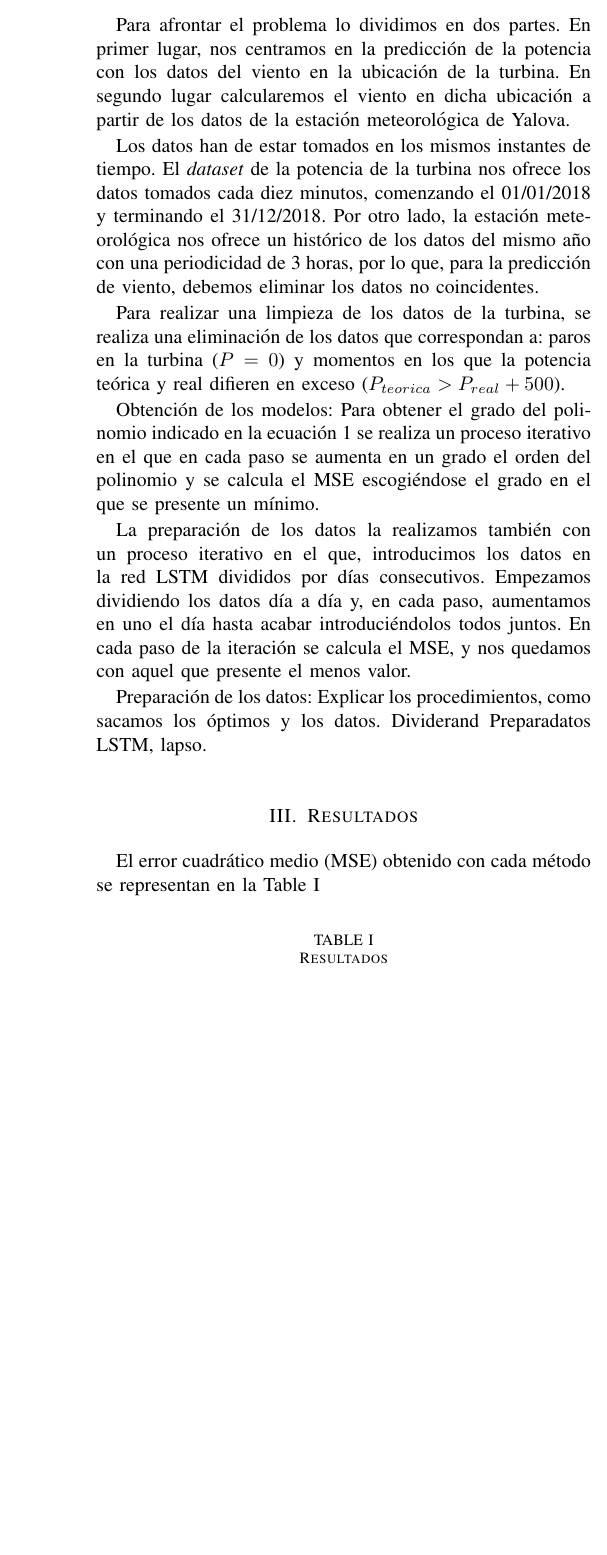
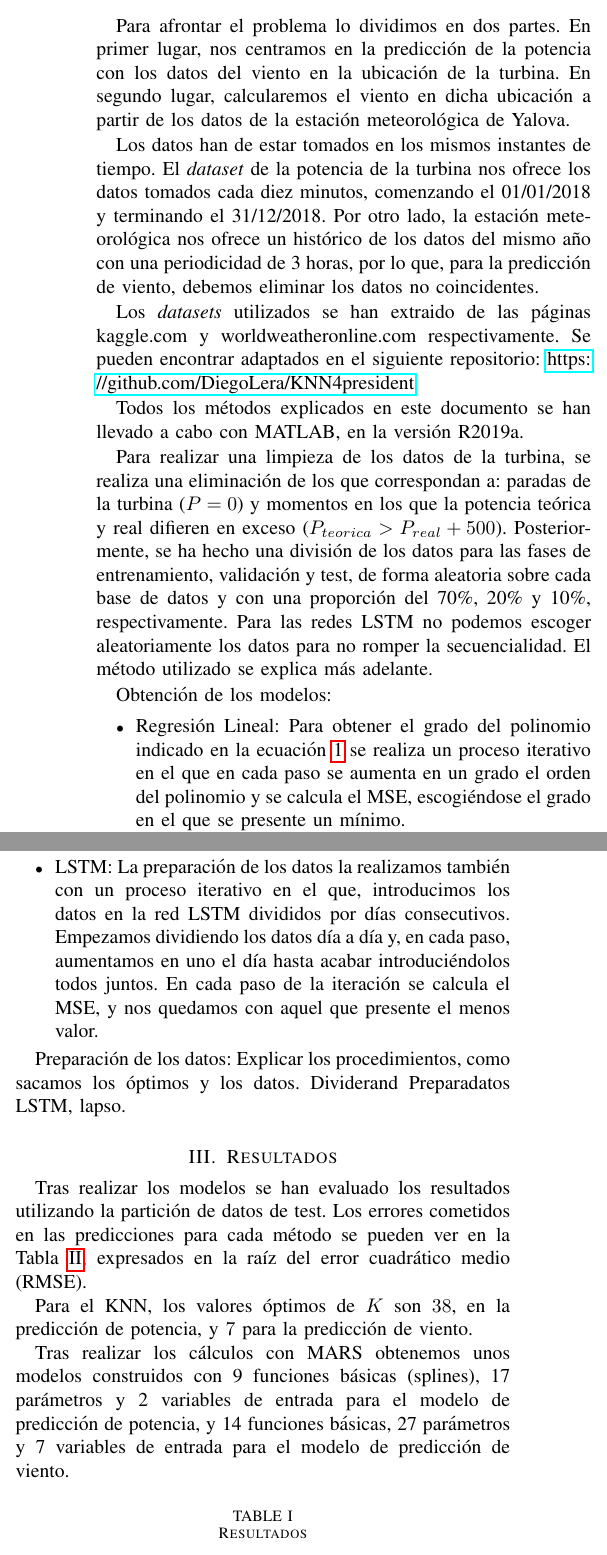
Before and after one commit to mgtantonio/KNN4president, a LaTeX paper (Paper.tex): part of one column of page 2 of 2 before the commit and two parts of the columns of page 2 of 3 after it, the two joined at a grey line, cut so that both start at the same text, the shorter picture padded with empty space. Compiled offline with pdfLaTeX.

Commit message:
Metodos y Resultados
Revisión de Introdicción (casi sin cambios).
Revisión de Métodos. Se ha añadido fuente de los datasets y repositorio para obtenerlos (ya se cambiará el nombre xdxd). Explicación de la partición de datos en train, val y test.
Explicación de los procedimientos KNN y MARS. En este puse los 4 parámetros que defino explícitamente para el modelo, imagino que tienen que estar ahí, ¿no? Mira a ver si tengo que quirar paja de ahí.
Revisa también la explicación de la LSTM, la de la regresión lineal creo que se entiende bien.

En Resultados puse la tabla del RMSE, creo que ye mejor que la del MSE porque está en las mismas unidades que la variable que se mide en cada caso. No borré la otra por si a tí no te convence.
Expliqué un poco los parámetros que resultaron ser óptimos para KNN y MARS, no se si sobra un poco.

@mgtantonio revisa todo y dime cualquier cosa. De noche le echo otro ojo.

```diff
--- a/Paper.tex
+++ b/Paper.tex
@@ -2,6 +2,7 @@
 
 \usepackage{amsmath}
 \usepackage{cite}
+\usepackage{hyperref}
 
 % *** GRAPHICS RELATED PACKAGES ***
 %
@@ -91,8 +92,19 @@ A continuación, se explican brevemente las bases de cada una de las técnicas q
 
 
 \section{Métodos}
-Para afrontar el problema lo dividimos en dos partes. En primer lugar, nos centramos en la predicción de la potencia con los datos del viento en la ubicación de la turbina. En segundo lugar calcularemos el viento en dicha ubicación a partir de los datos de la estación meteorológica de Yalova.
+Para afrontar el problema lo dividimos en dos partes. En primer lugar, nos centramos en la predicción de la potencia con los datos del viento en la ubicación de la turbina. En segundo lugar, calcularemos el viento en dicha ubicación a partir de los datos de la estación meteorológica de Yalova.
 
 Los datos han de estar tomados en los mismos instantes de tiempo. El \emph{dataset} de la potencia de la turbina nos ofrece los datos tomados cada diez minutos, comenzando el 01/01/2018 y terminando el 31/12/2018.  Por otro lado, la estación meteorológica nos ofrece un histórico de los datos del mismo año con una periodicidad de 3 horas, por lo que, para la predicción de viento, debemos eliminar los datos no coincidentes.
 
-Para realizar una limpieza de los datos de la turbina, se realiza una eliminación de los datos que correspondan a: paros en la turbina ($P=0$) y momentos en los que la potencia teórica y real difieren en exceso ($P_{teorica}>P_{real}+500$).
+
+Los \emph{datasets} utilizados se han extraido de las páginas kaggle.com y worldweatheronline.com respectivamente. Se pueden encontrar adaptados en el siguiente repositorio: \url{https://github.com/DiegoLera/KNN4president}  %Cambia el nombre por dios
+
+Todos los métodos explicados en este documento se han llevado a cabo con MATLAB, en la versión R2019a.
+
+Para realizar una limpieza de los datos de la turbina, se realiza una eliminación de los que correspondan a: paradas de la turbina ($P=0$) y momentos en los que la potencia teórica y real difieren en exceso ($P_{teorica}>P_{real}+500$).
+Posteriormente, se ha hecho una división de los datos para las fases de entrenamiento, validación y test, de forma aleatoria sobre cada base de datos y con una proporción del 70\%, 20\% y 10\%, respectivamente. Para las redes LSTM no podemos escoger aleatoriamente los datos para no romper la secuencialidad. El método utilizado se explica más adelante.
+
+Obtención de los modelos:
+
+\begin{itemize}
+    \item Regresión Lineal: Para obtener el grado del polinomio indicado en la ecuación \ref{eqn:Reg} se realiza un proceso iterativo en el que en cada paso se aumenta en un grado el orden del polinomio y se calcula el MSE, escogiéndose el grado en el que se presente un mínimo.
@@ -99,10 +122,11 @@ Para realizar una limpieza de los datos de la turbina, se realiza una eliminaci
+    Para calcular el error del modelo utilizamos la función \emph{arestest} con los datos de test.
+    \item LSTM: La preparación de los datos la realizamos también con un proceso iterativo en el que, introducimos los datos en la red LSTM divididos por días consecutivos. Empezamos dividiendo los datos día a día y, en cada paso, aumentamos en uno el día hasta acabar  introduciéndolos todos juntos. En cada paso de la iteración  se calcula el MSE, y nos quedamos con aquel que presente el menos valor.
+
+\end{itemize}
+% ¿QUEDARÁ BIEN PONERLOS POR PUNTOS LOS CUATRO MODELOS O SERÁ MUY REPETITIVO?
 
 
-Obtención de los modelos:
-% ¿QUEDARÁ BIEN PONERLOS POR PUNTOS LOS CUATRO MODELOS O SERÁ MUY REPETITIVO?
-Para obtener el grado del polinomio indicado en la ecuación \ref{eqn:Reg} se realiza un proceso iterativo en el que en cada paso se aumenta en un grado el orden del polinomio y se calcula el MSE escogiéndose el grado en el que se presente un mínimo.
 
-La preparación de los datos la realizamos también con un proceso iterativo en el que, introducimos los datos en la red LSTM divididos por días consecutivos. Empezamos dividiendo los datos día a día y, en cada paso, aumentamos en uno el día hasta acabar  introduciéndolos todos juntos. En cada paso de la iteración  se calcula el MSE, y nos quedamos con aquel que presente el menos valor.
 
 Preparación de los datos:
 Explicar los procedimientos, como sacamos los óptimos y los datos.
@@ -134,8 +158,11 @@ Preparadatos LSTM, lapso.
 % Note that the IEEE typically puts floats only at the top, even when this
 % results in a large percentage of a column being occupied by floats.
 \section{Resultados}
-El error cuadrático medio (MSE) obtenido con cada método se representan en la Table~\ref{t:res}
+Tras realizar los modelos se han evaluado los resultados utilizando la partición de datos de test. Los errores cometidos en las predicciones para cada método se pueden ver en la Tabla~\ref{t:resRMSE}, expresados en la raíz del error cuadrático medio (RMSE).
 
+Para el KNN, los valores óptimos de $K$ son $38$, en la predicción de potencia, y $7$ para la predicción de viento.
+
+Tras realizar los cálculos con MARS obtenemos unos modelos construidos con 9 funciones básicas (splines), 17 parámetros  y 2 variables de entrada para el modelo de predicción de potencia, y 14 funciones básicas, 27 parámetros y 7 variables de entrada para el modelo de predicción de viento.
 
 
 \begin{table}[ht]
@@ -148,3 +175,5 @@ Regresión lineal & 67 & 12811 \\ \hline
 KNN & 9.6739 & 9223 \\ \hline
 MARS & 11.59 & 10840 \\ \hline
 LSTM & 17.62 & 163500 \\ \hline
+\end{tabular}
+\end{table}
```
Also changed, not shown: Paper.tex (30 more changed lines).
